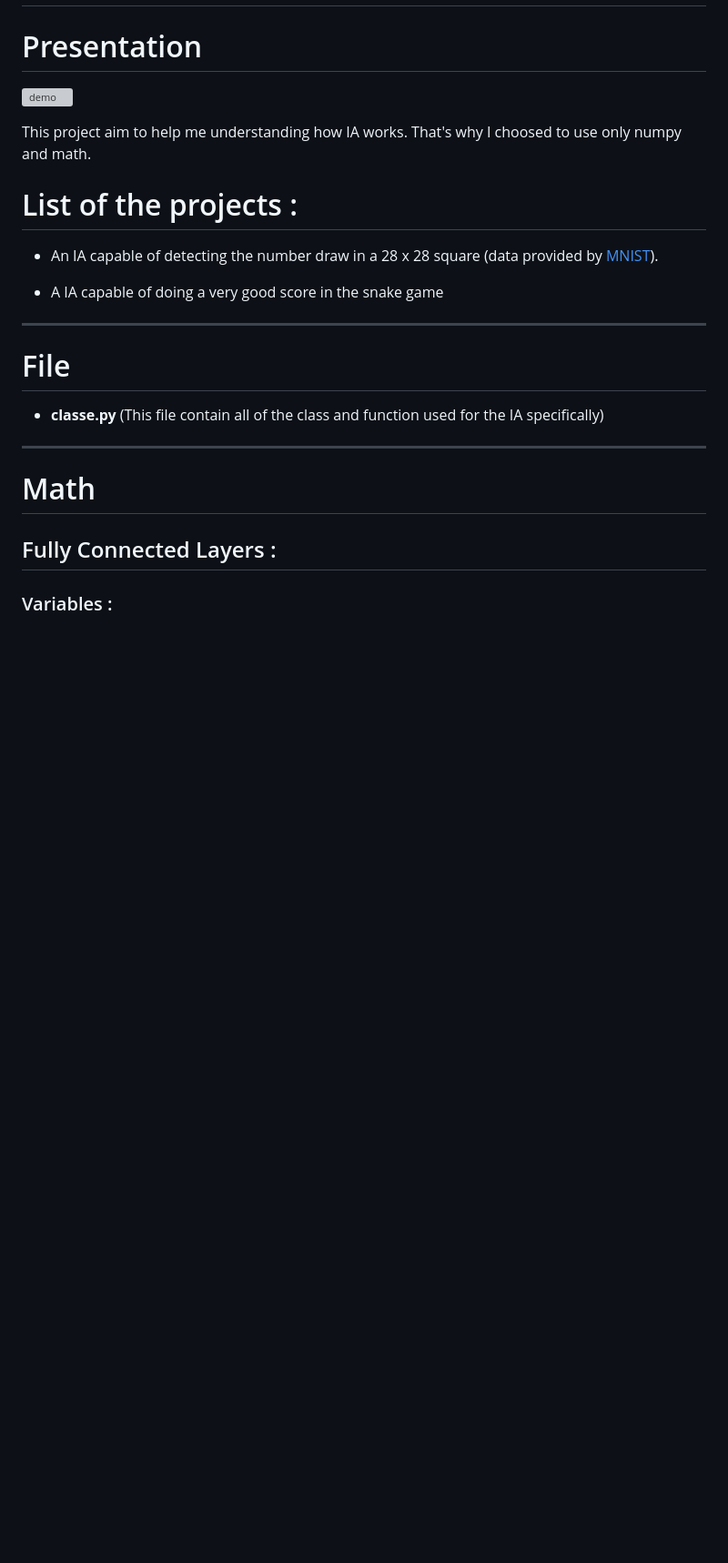
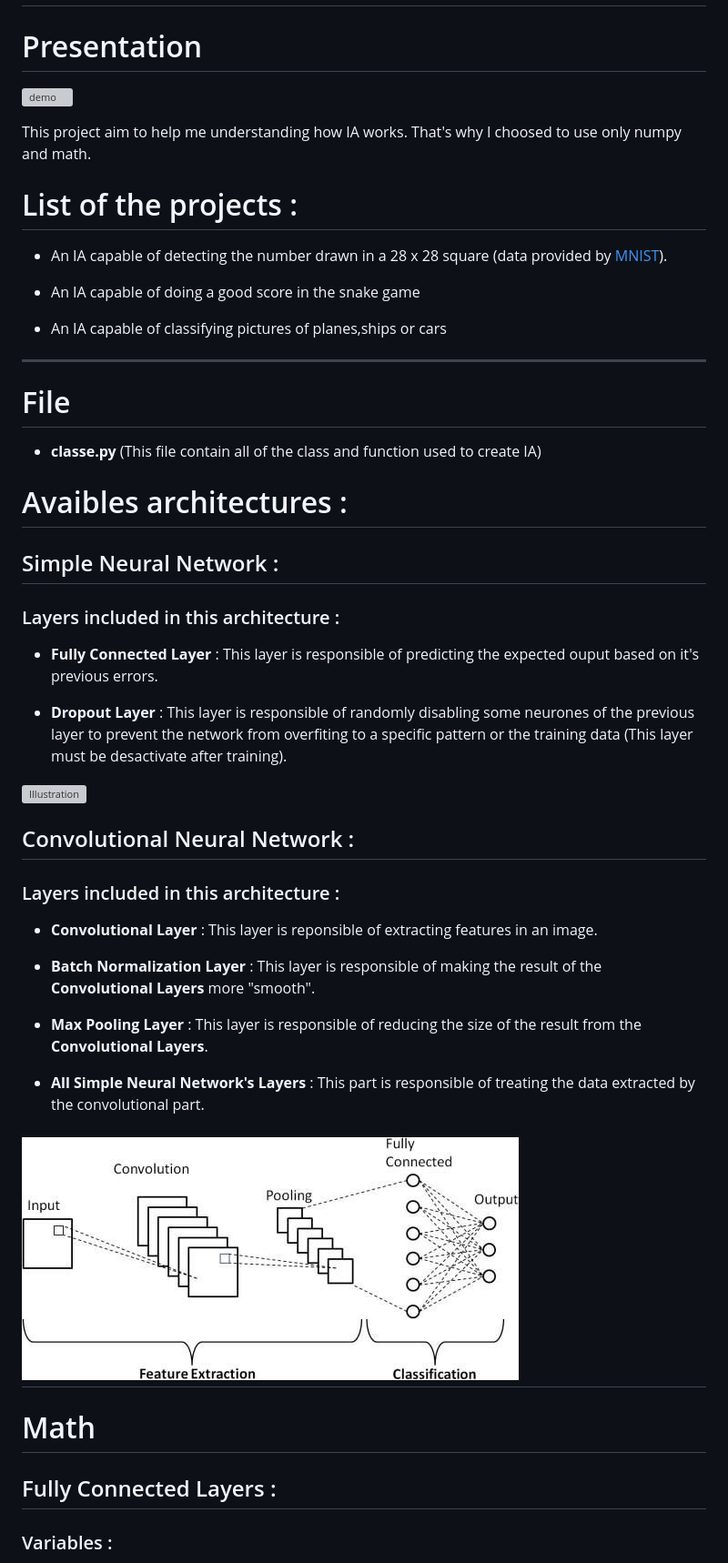
Before and after one commit to PolLamothe/Neural-Network-Scratch, a Markdown page: readme.md, the part around the change printed below. Shown: that part at 91% size. Rendered like a GitHub page; pictures changed too: assets/CNN.jpg (added); blank space fills up the shorter version; grey boxes are pictures that could not be loaded.

Commit message:
Adding explanation on Neural Networks architectures

```diff
--- a/readme.md
+++ b/readme.md
@@ -7,15 +7,41 @@
 This project aim to help me understanding how IA works. That's why I choosed to use only numpy and math.
 
 # List of the projects :
- - An IA capable of detecting the number draw in a 28 x 28 square (data provided by [MNIST](https://en.wikipedia.org/wiki/MNIST_database)).
+ - An IA capable of detecting the number drawn in a 28 x 28 square (data provided by [MNIST](https://en.wikipedia.org/wiki/MNIST_database)).
 
- - A IA capable of doing a very good score in the snake game
+ - An IA capable of doing a good score in the snake game
 
+ - An IA capable of classifying pictures of planes,ships or cars
 ---
 # File
 
-- **classe.py** (This file contain all of the class and function used for the IA specifically)
+- **classe.py** (This file contain all of the class and function used to create IA)
 
+# Avaibles architectures :
+
+## Simple Neural Network :
+
+### Layers included in this architecture :
+
+- **Fully Connected Layer** : This layer is responsible of predicting the expected ouput based on it's previous errors.
+
+- **Dropout Layer** : This layer is responsible of randomly disabling some neurones of the previous layer to prevent the network from overfiting to a specific pattern or the training data (This layer must be desactivate after training).
+
+![Illustration](./assets/FCL.webp)
+
+## Convolutional Neural Network :
+
+### Layers included in this architecture :
+
+- **Convolutional Layer** : This layer is reponsible of extracting features in an image.
+
+- **Batch Normalization Layer** : This layer is responsible of making the result of the **Convolutional Layers** more "smooth".
+
+- **Max Pooling Layer** : This layer is responsible of reducing the size of the result from the **Convolutional Layers**.
+
+- **All Simple Neural Network's Layers** : This part is responsible of treating the data extracted by the convolutional part.
+
+![Illustration](./assets/CNN.jpg)
 ---
 # Math
 
```
Also changed, not shown: other parts of readme.md (+1 -1 lines), planeShipCarDetection/readme.md (+1 -1 lines), 3 other files.
